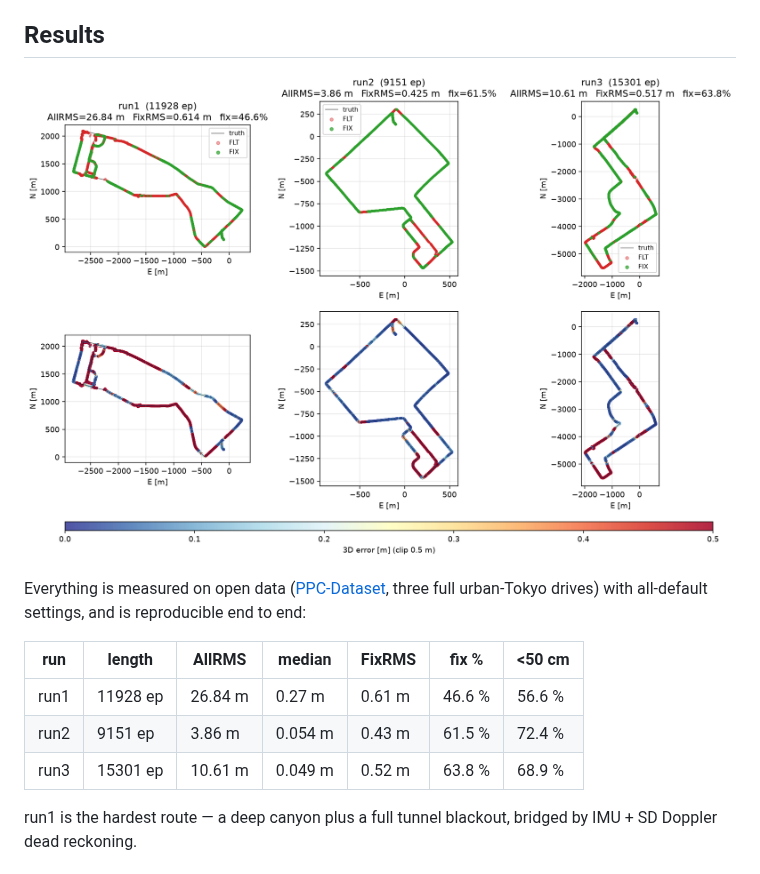
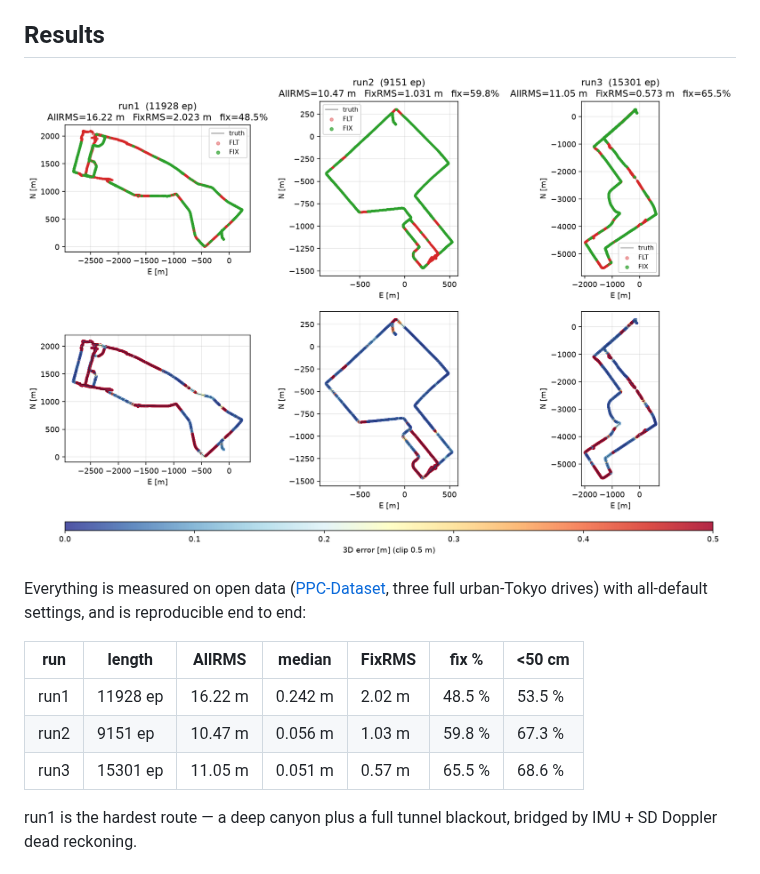
Before and after one commit to inuex35/tightly-coupled-gnss-imu-fgo, a Markdown page: README.md, the part around the change. Rendered like a GitHub page; pictures changed too: docs/tokyo_defaults.png.

```diff
--- a/README.md
+++ b/README.md
@@ -42,9 +42,9 @@ end to end:
 
 | run  | length    | AllRMS  | median  | FixRMS  | fix %  | <50 cm |
 |------|-----------|---------|---------|---------|--------|--------|
-| run1 | 11928 ep  | 26.84 m | 0.27 m  | 0.61 m  | 46.6 % | 56.6 % |
-| run2 |  9151 ep  |  3.86 m | 0.054 m | 0.43 m  | 61.5 % | 72.4 % |
-| run3 | 15301 ep  | 10.61 m | 0.049 m | 0.52 m  | 63.8 % | 68.9 % |
+| run1 | 11928 ep  | 16.22 m | 0.242 m | 2.02 m  | 48.5 % | 53.5 % |
+| run2 |  9151 ep  | 10.47 m | 0.056 m | 1.03 m  | 59.8 % | 67.3 % |
+| run3 | 15301 ep  | 11.05 m | 0.051 m | 0.57 m  | 65.5 % | 68.6 % |
 
 run1 is the hardest route — a deep canyon plus a full tunnel blackout,
 bridged by IMU + SD Doppler dead reckoning.
```
Also changed, not shown: 1 other file.
